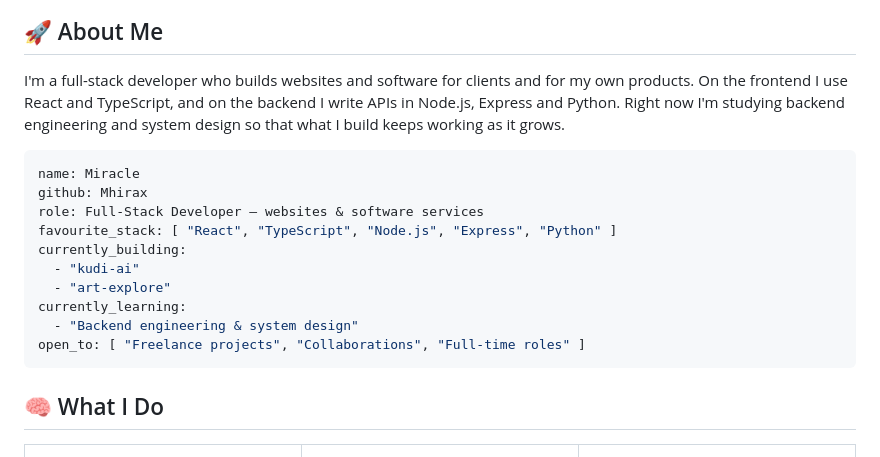
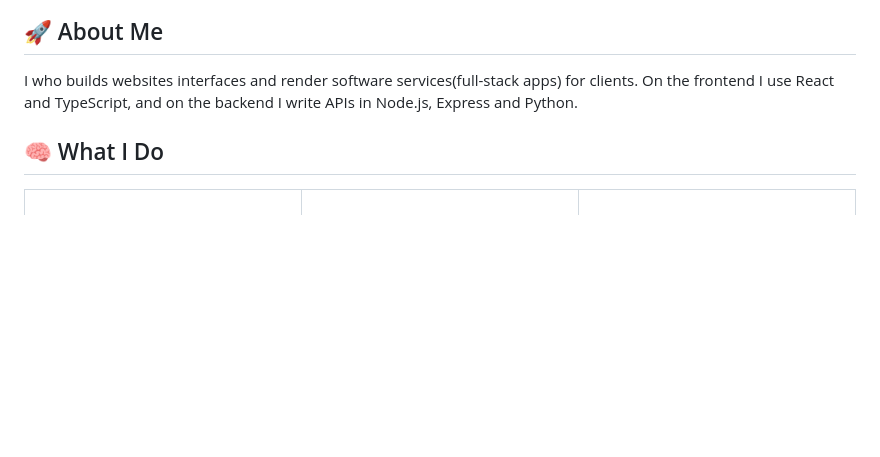
Before and after one commit to Mhirax/mhirax, a Markdown page: README.md, the part around one of its changes. GitHub-like rendering; blank space fills up the shorter version.

Commit message:
Revise README content and remove profile stats
Updated personal description and removed profile statistics.

````diff
--- a/README.md
+++ b/README.md
@@ -25,18 +20,6 @@
 
 ## 🚀 About Me
 
-I'm a full-stack developer who builds websites and software for clients and for my own products. On the frontend I use React and TypeScript, and on the backend I write APIs in Node.js, Express and Python. Right now I'm studying backend engineering and system design so that what I build keeps working as it grows.
+I who builds websites interfaces and render software services(full-stack apps) for clients. On the frontend I use React and TypeScript, and on the backend I write APIs in Node.js, Express and Python.
 
-```yaml
-name: Miracle
-github: Mhirax
-role: Full-Stack Developer — websites & software services
-favourite_stack: [ "React", "TypeScript", "Node.js", "Express", "Python" ]
-currently_building:
-  - "kudi-ai"
-  - "art-explore"
-currently_learning:
-  - "Backend engineering & system design"
-open_to: [ "Freelance projects", "Collaborations", "Full-time roles" ]
-```
 
````
Also changed, not shown: other parts of README.md (+1 -7 lines).
